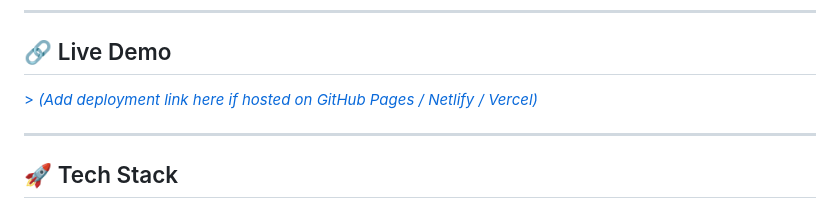
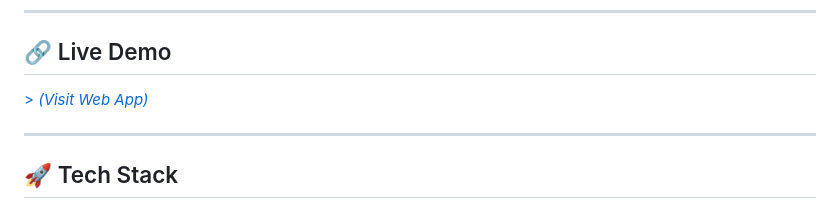
Before and after one commit to jeetchauhan123/StudySync, a Markdown page: README.md, the part around the change. Drawn GitHub-style.

```diff
--- a/README.md
+++ b/README.md
@@ -9,7 +9,7 @@ This project is ideal for beginners and intermediate frontend developers who wan
 
 ## 🔗 Live Demo
 
-[> _(Add deployment link here if hosted on GitHub Pages / Netlify / Vercel)_](https://study-sync-opal.vercel.app/)
+[> _(Visit Web App)_](https://study-sync-opal.vercel.app/)
 
 ---
 
```
